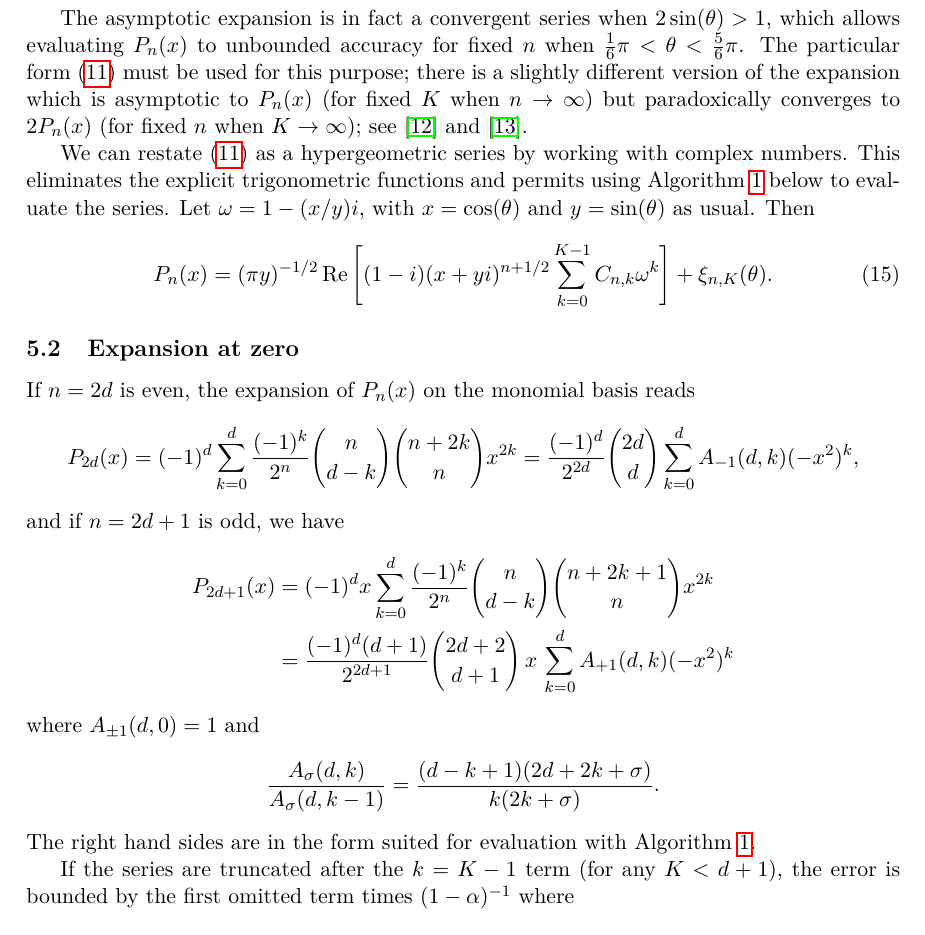
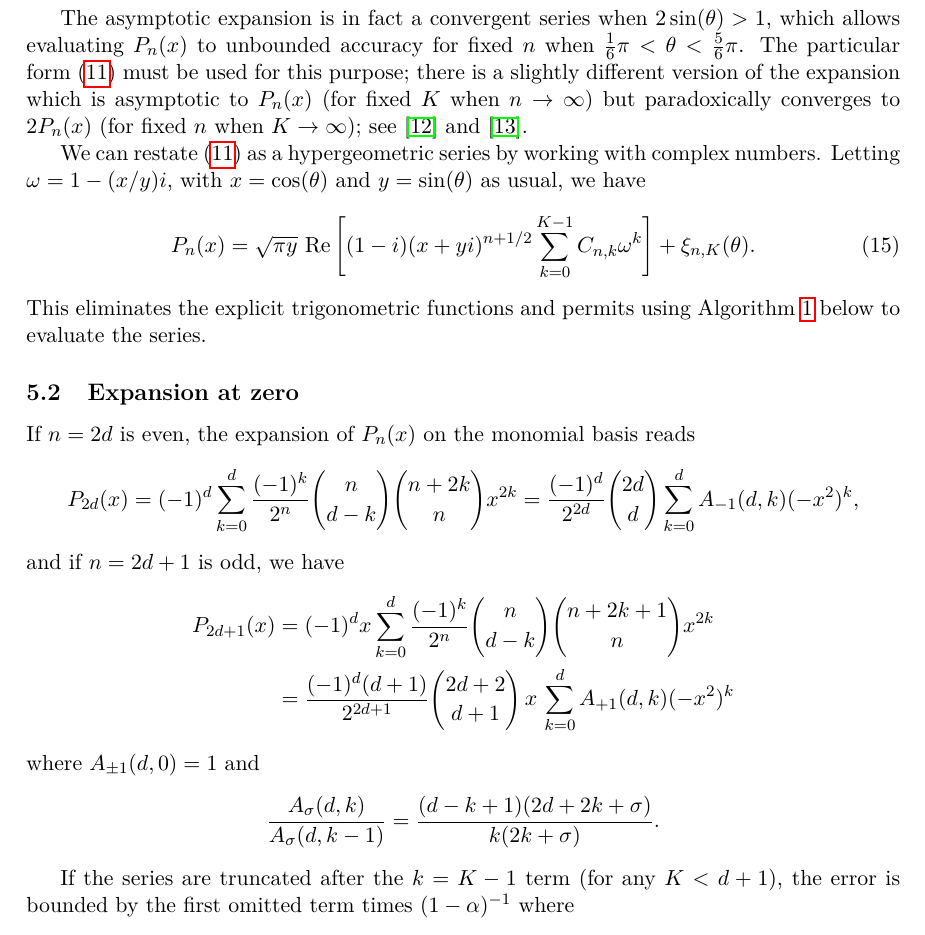
Before and after one commit to fredrik-johansson/legendrepaper, a LaTeX paper (legendre.tex): part of page 7 of 15, cut so that both start at the same text. Compiled offline with pdfLaTeX.

Commit message:
series expansions: more cosmetics

```diff
--- a/legendre.tex
+++ b/legendre.tex
@@ -572,17 +572,17 @@ but paradoxically
 converges to $2 P_n(x)$ (for fixed $n$ when $K \to \infty$); see \cite{Olver1997} and \cite{Olver2010}.
 
 We can restate \eqref{eq:asymptotic} as a hypergeometric series
-by working with complex numbers. This eliminates the explicit trigonometric
-functions and permits using Algorithm~\ref{alg:hyprs} below to evaluate the series.
-Let $\omega = 1 - (x/y) i$, with $x = \cos(\theta)$ and $y =
-\sin(\theta)$ as usual.
-Then
+by working with complex numbers.
+Letting $\omega = 1 - (x/y) i$, with $x = \cos(\theta)$ and $y =
+\sin(\theta)$ as usual, we have
 \begin{equation}
 \label{eq:asymptoticcomplex}
-P_n(x) = (\pi y)^{-1/2} \operatorname{Re}\left[
+P_n(x) = \sqrt{\pi y} \, \operatorname{Re}\left[
 (1-i) (x+y i)^{n+1/2}
 \sum_{k=0}^{K-1} C_{n,k} \omega^k\right] + \xi_{n,K}(\theta).
 \end{equation}
+This eliminates the explicit trigonometric functions and permits using
+Algorithm~\ref{alg:hyprs} below to evaluate the series.
 
 \subsection{Expansion at zero}
 
@@ -596,8 +596,6 @@ P_{2d+1}(x) &= (-1)^d x \sum_{k=0}^d \frac{(-1)^k}{2^n} {n \choose d-k} {n+2k+1
 \end{align*}
 where $A_{\pm 1}(d,0) = 1$ and
 $$\frac{A_{\sigma}(d,k)}{A_{\sigma}(d,k-1)} = \frac{(d-k+1) (2d+2k+\sigma)}{k (2k+\sigma)}.$$
-The right hand sides are in the form suited for
-evaluation with Algorithm~\ref{alg:hyprs}.
 
 If the series are truncated after the $k = K - 1$ term
 (for any $K < d + 1$), the error is bounded by the first
```
Also changed, not shown: legendre.tex (10 more changed lines).
